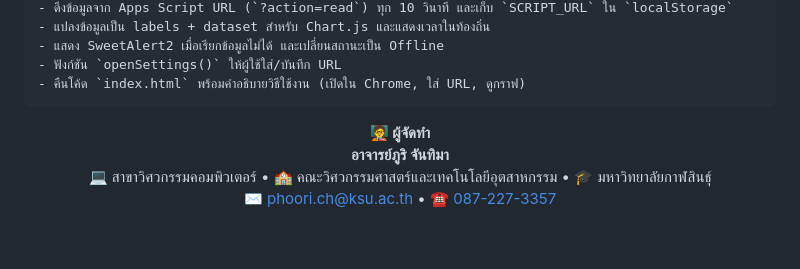
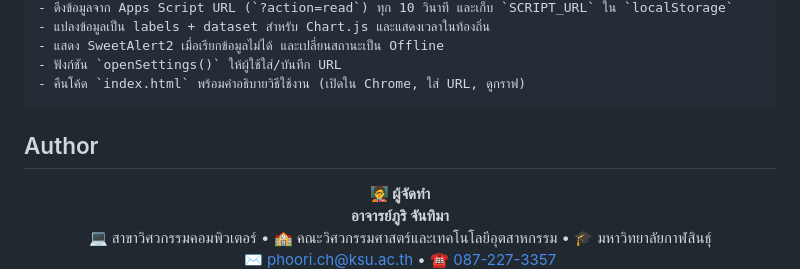
Before and after one commit to alfaXphoori/STEM, a Markdown page: Readme.md, the part around the change. Rendered like a GitHub page; folded sections open; blank space fills up the shorter version.

Commit message:
chore: style Presented by heading

```diff
--- a/Readme.md
+++ b/Readme.md
@@ -100,6 +100,7 @@
 
 </details>
 
+## Author
 <p align="center">
 	<strong style="font-size:1.1em">🧑‍🏫 ผู้จัดทำ</strong><br>
 	<strong style="font-size:1.05em">อาจารย์ภูริ จันทิมา</strong><br>
```
